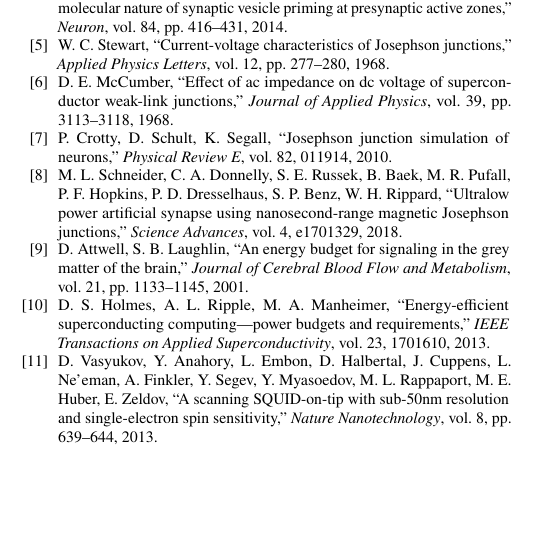
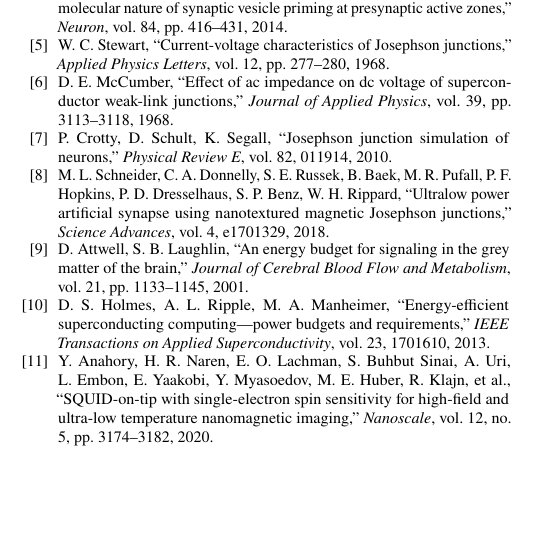
Before and after one commit to eoduniyi/mit-museum-brain, a LaTeX document (research/papers/vitrified-synapses/paper1.tex): part of one column of page 3 of 3, cut so that both start at the same text. Compiled offline with pdfLaTeX.

Commit message:
fix: update anahory squid citation in vitrified-synapses paper

```diff
--- a/research/papers/vitrified-synapses/paper1.tex
+++ b/research/papers/vitrified-synapses/paper1.tex
@@ -253,10 +253,10 @@ Vitrified structural biology and superconducting neuromorphic engineering operat
 \bibitem{stewart1968current} W. C. Stewart, ``Current-voltage characteristics of Josephson junctions,'' \textit{Applied Physics Letters}, vol. 12, pp. 277--280, 1968.
 \bibitem{mccumber1968effect} D. E. McCumber, ``Effect of ac impedance on dc voltage of superconductor weak-link junctions,'' \textit{Journal of Applied Physics}, vol. 39, pp. 3113--3118, 1968.
 \bibitem{crotty2010josephson} P. Crotty, D. Schult, K. Segall, ``Josephson junction simulation of neurons,'' \textit{Physical Review E}, vol. 82, 011914, 2010.
-\bibitem{schneider2018ultralow} M. L. Schneider, C. A. Donnelly, S. E. Russek, B. Baek, M. R. Pufall, P. F. Hopkins, P. D. Dresselhaus, S. P. Benz, W. H. Rippard, ``Ultralow power artificial synapse using nanosecond-range magnetic Josephson junctions,'' \textit{Science Advances}, vol. 4, e1701329, 2018.
+\bibitem{schneider2018ultralow} M. L. Schneider, C. A. Donnelly, S. E. Russek, B. Baek, M. R. Pufall, P. F. Hopkins, P. D. Dresselhaus, S. P. Benz, W. H. Rippard, ``Ultralow power artificial synapse using nanotextured magnetic Josephson junctions,'' \textit{Science Advances}, vol. 4, e1701329, 2018.
 \bibitem{attwell2001energy} D. Attwell, S. B. Laughlin, ``An energy budget for signaling in the grey matter of the brain,'' \textit{Journal of Cerebral Blood Flow and Metabolism}, vol. 21, pp. 1133--1145, 2001.
 \bibitem{holmes2013energy} D. S. Holmes, A. L. Ripple, M. A. Manheimer, ``Energy-efficient superconducting computing—power budgets and requirements,'' \textit{IEEE Transactions on Applied Superconductivity}, vol. 23, 1701610, 2013.
-\bibitem{vasyukov2013scanning} D. Vasyukov, Y. Anahory, L. Embon, D. Halbertal, J. Cuppens, L. Ne'eman, A. Finkler, Y. Segev, Y. Myasoedov, M. L. Rappaport, M. E. Huber, E. Zeldov, ``A scanning SQUID-on-tip with sub-50nm resolution and single-electron spin sensitivity,'' \textit{Nature Nanotechnology}, vol. 8, pp. 639--644, 2013.
+\bibitem{anahory2020squid} Y. Anahory, H. R. Naren, E. O. Lachman, S. Buhbut Sinai, A. Uri, L. Embon, E. Yaakobi, Y. Myasoedov, M. E. Huber, R. Klajn, et al., ``SQUID-on-tip with single-electron spin sensitivity for high-field and ultra-low temperature nanomagnetic imaging,'' \textit{Nanoscale}, vol. 12, no. 5, pp. 3174--3182, 2020.
 \end{thebibliography}
 
 \end{document}
```
Also changed, not shown: research/papers/vitrified-synapses/paper1.pdf, research/papers/vitrified-synapses/paper1.tex (2 more changed lines).
